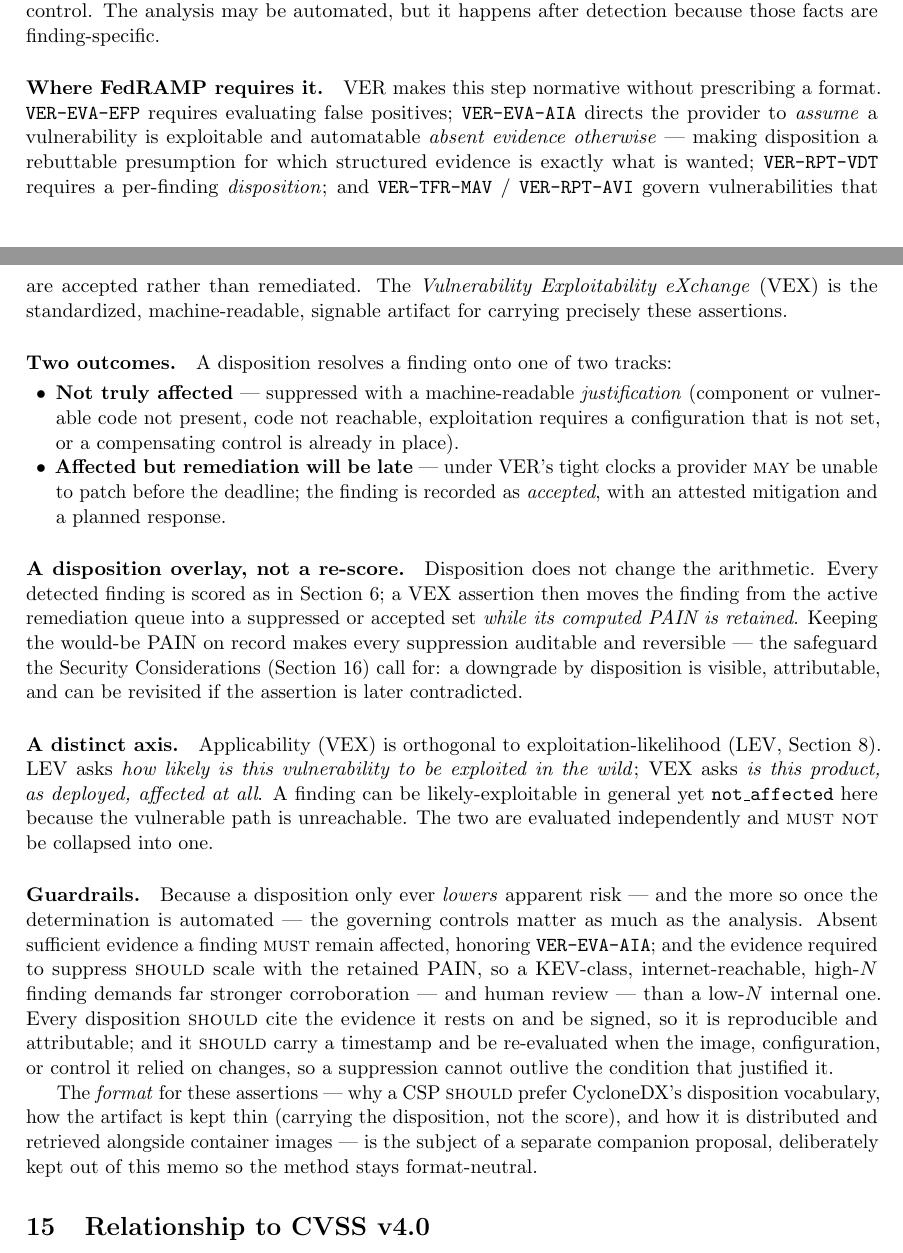
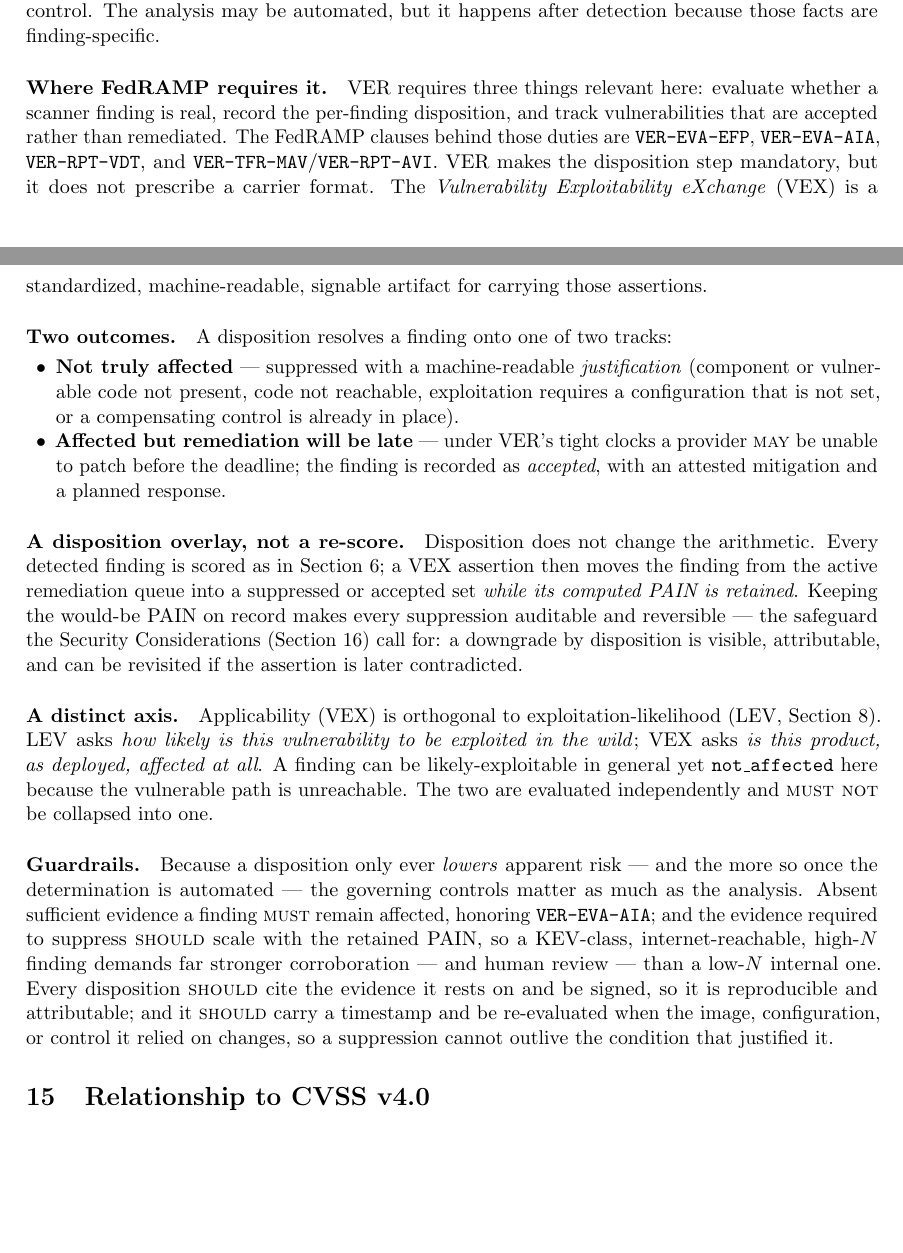
Before and after one commit to stackArmor/rfc-fedramp-vdr, a LaTeX paper (vdr-pain-cvss.tex): two parts of pages 12 and 13 of 18, joined at a grey line, cut so that both start at the same text, the shorter picture padded with empty space. Compiled offline with pdfLaTeX.

Commit message:
docs: simplify VER disposition explanation

```diff
--- a/vdr-pain-cvss.tex
+++ b/vdr-pain-cvss.tex
@@ -720,15 +720,14 @@ deployment --- for example, whether the affected code is present, reachable,
 configured, or already neutralized by a compensating control. The analysis may be
 automated, but it happens after detection because those facts are finding-specific.
 
-\paragraph{Where FedRAMP requires it.} VER makes this step normative without prescribing
-a format. \code{VER-EVA-EFP} requires evaluating false positives; \code{VER-EVA-AIA}
-directs the provider to \emph{assume} a vulnerability is exploitable and automatable
-\emph{absent evidence otherwise} --- making disposition a rebuttable presumption for
-which structured evidence is exactly what is wanted; \code{VER-RPT-VDT} requires a
-per-finding \emph{disposition}; and \code{VER-TFR-MAV} / \code{VER-RPT-AVI} govern
-vulnerabilities that are accepted rather than remediated. The \emph{Vulnerability
-Exploitability eXchange} (VEX) is the standardized, machine-readable, signable artifact
-for carrying precisely these assertions.
+\paragraph{Where FedRAMP requires it.} VER requires three things relevant here:
+evaluate whether a scanner finding is real, record the per-finding disposition, and
+track vulnerabilities that are accepted rather than remediated. The FedRAMP clauses
+behind those duties are \code{VER-EVA-EFP}, \code{VER-EVA-AIA},
+\code{VER-RPT-VDT}, and \code{VER-TFR-MAV}/\code{VER-RPT-AVI}. VER makes the
+disposition step mandatory, but it does not prescribe a carrier format. The
+\emph{Vulnerability Exploitability eXchange} (VEX) is a standardized,
+machine-readable, signable artifact for carrying those assertions.
 
 \paragraph{Two outcomes.} A disposition resolves a finding onto one of two tracks:
 \begin{itemize}[leftmargin=1.5em,nosep,topsep=3pt]
@@ -766,12 +765,6 @@ disposition \rfckw{should} cite the evidence it rests on and be signed, so it is
 reproducible and attributable; and it \rfckw{should} carry a timestamp and be
 re-evaluated when the image, configuration, or control it relied on changes, so a
 suppression cannot outlive the condition that justified it.
-
-The \emph{format} for these assertions --- why a CSP \rfckw{should} prefer CycloneDX's
-disposition vocabulary, how the artifact is kept thin (carrying the disposition, not the
-score), and how it is distributed and retrieved alongside container images --- is the
-subject of a separate companion proposal, deliberately kept out of this memo so the
-method stays format-neutral.
 
 \section{Relationship to CVSS v4.0}
 \label{sec:v4}
```
